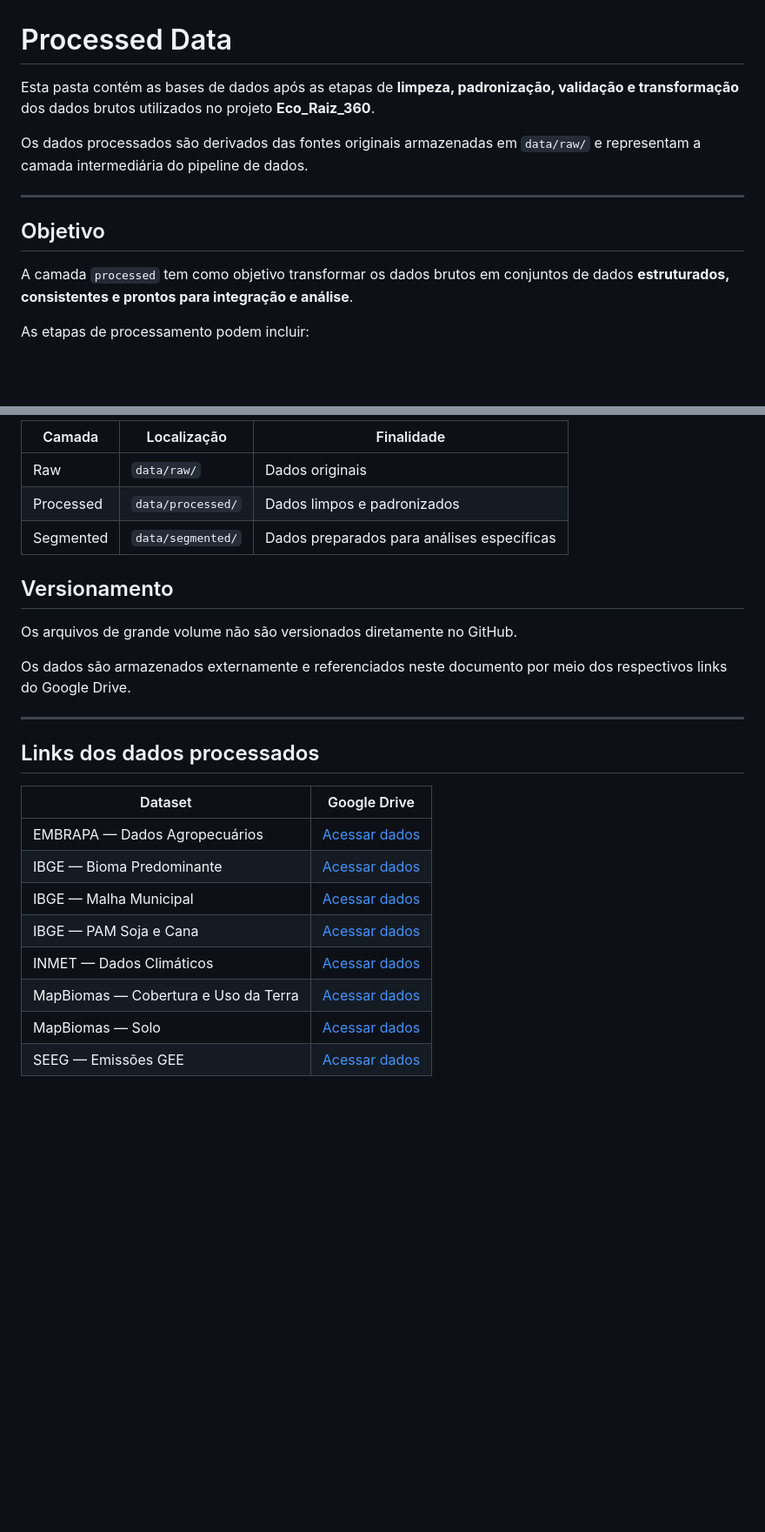
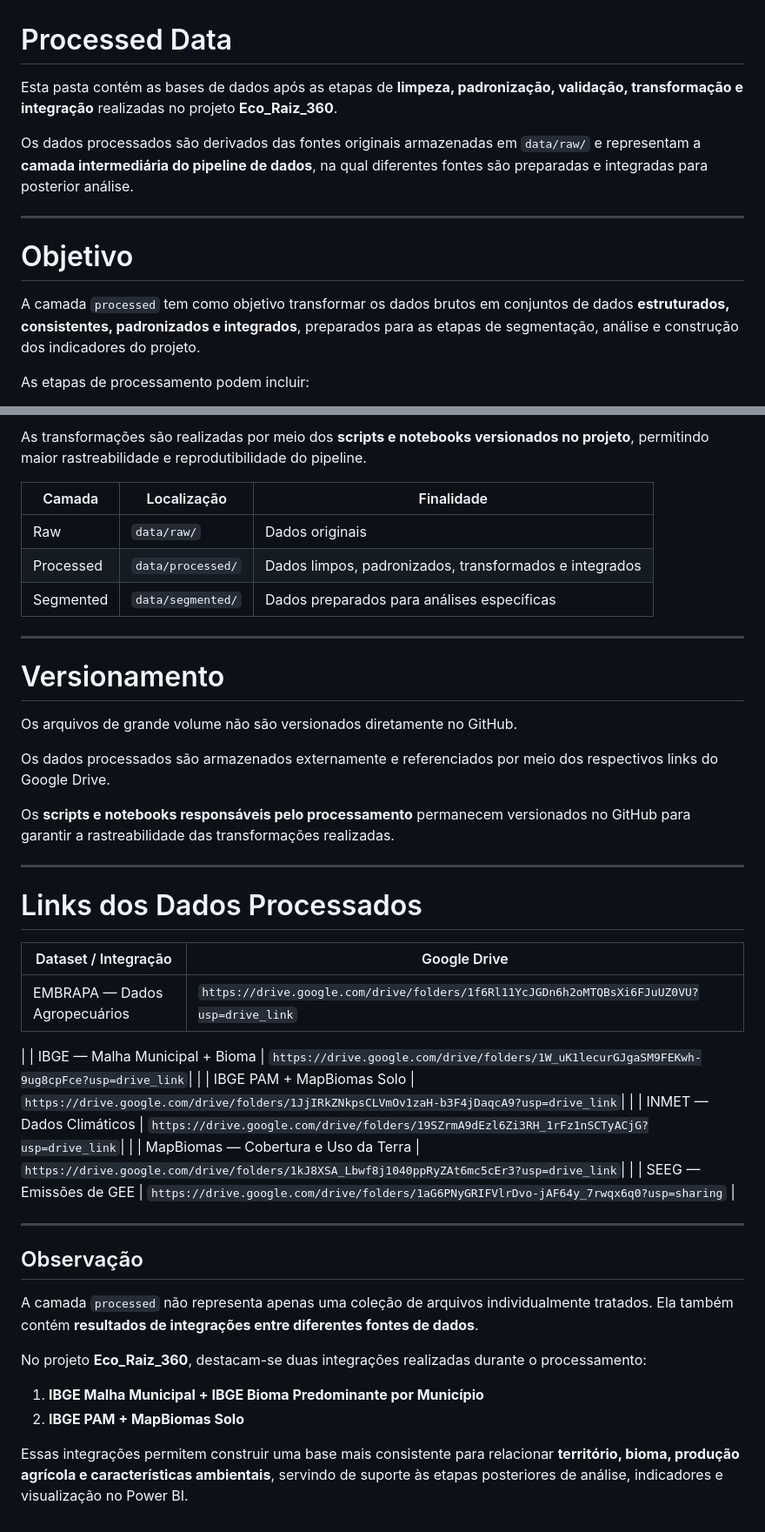
Before and after one commit to Raiz-Inteligente/Eco_Raiz_360, a Markdown page: data/processed/README.md, 2 parts joined by grey strips. Shown at 87% size. Drawn GitHub-style; blank space fills up the shorter version.

```diff
--- a/data/processed/README.md
+++ b/data/processed/README.md
@@ -1,14 +1,14 @@
 # Processed Data
 
-Esta pasta contém as bases de dados após as etapas de **limpeza, padronização, validação e transformação** dos dados brutos utilizados no projeto **Eco_Raiz_360**.
+Esta pasta contém as bases de dados após as etapas de **limpeza, padronização, validação, transformação e integração** realizadas no projeto **Eco_Raiz_360**.
 
-Os dados processados são derivados das fontes originais armazenadas em `data/raw/` e representam a camada intermediária do pipeline de dados.
+Os dados processados são derivados das fontes originais armazenadas em `data/raw/` e representam a **camada intermediária do pipeline de dados**, na qual diferentes fontes são preparadas e integradas para posterior análise.
 
 ---
 
-## Objetivo
+# Objetivo
 
-A camada `processed` tem como objetivo transformar os dados brutos em conjuntos de dados **estruturados, consistentes e prontos para integração e análise**.
+A camada `processed` tem como objetivo transformar os dados brutos em conjuntos de dados **estruturados, consistentes, padronizados e integrados**, preparados para as etapas de segmentação, análise e construção dos indicadores do projeto.
 
 As etapas de processamento podem incluir:
 
@@ -251,27 +265,45 @@ A transformação dos dados deve ser realizada por meio dos scripts e notebooks
 
-| Camada    | Localização       | Finalidade                                 |
-| --------- | ----------------- | ------------------------------------------ |
-| Raw       | `data/raw/`       | Dados originais                            |
-| Processed | `data/processed/` | Dados limpos e padronizados                |
-| Segmented | `data/segmented/` | Dados preparados para análises específicas |
+As transformações são realizadas por meio dos **scripts e notebooks versionados no projeto**, permitindo maior rastreabilidade e reprodutibilidade do pipeline.
 
-## Versionamento
+| Camada    | Localização       | Finalidade                                             |
+| --------- | ----------------- | ------------------------------------------------------ |
+| Raw       | `data/raw/`       | Dados originais                                        |
+| Processed | `data/processed/` | Dados limpos, padronizados, transformados e integrados |
+| Segmented | `data/segmented/` | Dados preparados para análises específicas             |
+
+---
+
+# Versionamento
 
 Os arquivos de grande volume não são versionados diretamente no GitHub.
 
-Os dados são armazenados externamente e referenciados neste documento por meio dos respectivos links do Google Drive.
+Os dados processados são armazenados externamente e referenciados por meio dos respectivos links do Google Drive.
+
+Os **scripts e notebooks responsáveis pelo processamento** permanecem versionados no GitHub para garantir a rastreabilidade das transformações realizadas.
 
 ---
 
-## Links dos dados processados
+# Links dos Dados Processados
 
-| Dataset                              | Google Drive                      |
-| ------------------------------------ | --------------------------------- |
-| EMBRAPA — Dados Agropecuários        | [Acessar dados](COLE_O_LINK_AQUI) |
-| IBGE — Bioma Predominante            | [Acessar dados](COLE_O_LINK_AQUI) |
-| IBGE — Malha Municipal               | [Acessar dados](COLE_O_LINK_AQUI) |
-| IBGE — PAM Soja e Cana               | [Acessar dados](COLE_O_LINK_AQUI) |
-| INMET — Dados Climáticos             | [Acessar dados](COLE_O_LINK_AQUI) |
-| MapBiomas — Cobertura e Uso da Terra | [Acessar dados](COLE_O_LINK_AQUI) |
-| MapBiomas — Solo                     | [Acessar dados](COLE_O_LINK_AQUI) |
-| SEEG — Emissões GEE                  | [Acessar dados](COLE_O_LINK_AQUI) |
+| Dataset / Integração                 | Google Drive                                                                             |
+| ------------------------------------ | ---------------------------------------------------------------------------------------- |
+| EMBRAPA — Dados Agropecuários        | `https://drive.google.com/drive/folders/1f6Rl11YcJGDn6h2oMTQBsXi6FJuUZ0VU?usp=drive_link`|
+|
+| IBGE — Malha Municipal + Bioma       | `https://drive.google.com/drive/folders/1W_uK1lecurGJgaSM9FEKwh-9ug8cpFce?usp=drive_link`|                                            |
+| IBGE PAM + MapBiomas Solo            | `https://drive.google.com/drive/folders/1JjIRkZNkpsCLVmOv1zaH-b3F4jDaqcA9?usp=drive_link`|                                            |
+| INMET — Dados Climáticos             | `https://drive.google.com/drive/folders/19SZrmA9dEzl6Zi3RH_1rFz1nSCTyACjG?usp=drive_link`|                                            |
+| MapBiomas — Cobertura e Uso da Terra | `https://drive.google.com/drive/folders/1kJ8XSA_Lbwf8j1040ppRyZAt6mc5cEr3?usp=drive_link`|                                            |
+| SEEG — Emissões de GEE               | `https://drive.google.com/drive/folders/1aG6PNyGRIFVlrDvo-jAF64y_7rwqx6q0?usp=sharing` |
+
+---
+
+## Observação
+
+A camada `processed` não representa apenas uma coleção de arquivos individualmente tratados. Ela também contém **resultados de integrações entre diferentes fontes de dados**.
+
+No projeto **Eco_Raiz_360**, destacam-se duas integrações realizadas durante o processamento:
+
+1. **IBGE Malha Municipal + IBGE Bioma Predominante por Município**
+2. **IBGE PAM + MapBiomas Solo**
+
+Essas integrações permitem construir uma base mais consistente para relacionar **território, bioma, produção agrícola e características ambientais**, servindo de suporte às etapas posteriores de análise, indicadores e visualização no Power BI.
```
Also changed, not shown: other parts of data/processed/README.md (+165 -151 lines).
